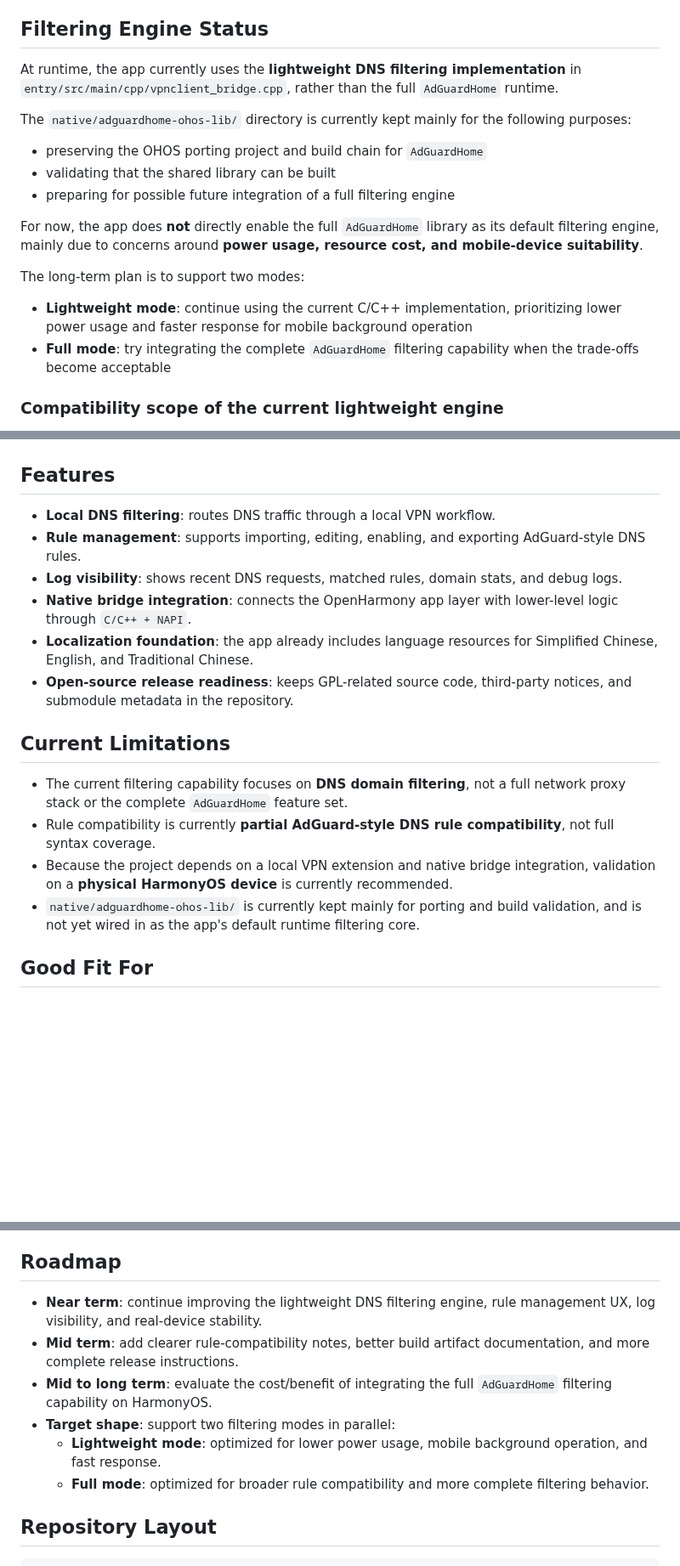
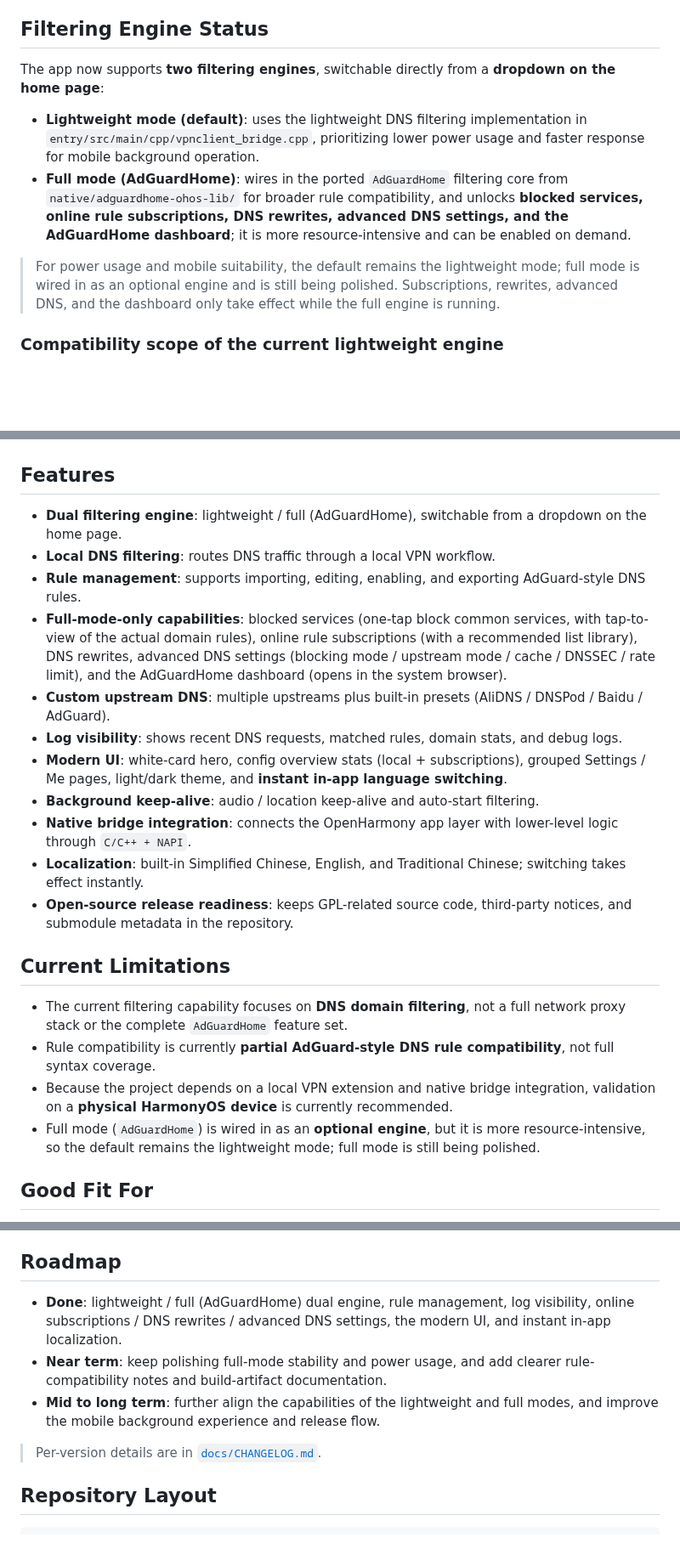
Before and after one commit to Tlntin/home-cloud-shield, a Markdown page: README-en.md, 3 parts joined by grey strips. Shown at 85% size. Rendered like a GitHub page; blank space fills up the shorter version.

```diff
--- a/README-en.md
+++ b/README-en.md
@@ -81,20 +87,12 @@ Based on the current project structure and implemented pages, the project focuse
 
 ## Filtering Engine Status
 
-At runtime, the app currently uses the **lightweight DNS filtering implementation** in `entry/src/main/cpp/vpnclient_bridge.cpp`, rather than the full `AdGuardHome` runtime.
+The app now supports **two filtering engines**, switchable directly from a **dropdown on the home page**:
 
-The `native/adguardhome-ohos-lib/` directory is currently kept mainly for the following purposes:
+- **Lightweight mode (default)**: uses the lightweight DNS filtering implementation in `entry/src/main/cpp/vpnclient_bridge.cpp`, prioritizing lower power usage and faster response for mobile background operation.
+- **Full mode (AdGuardHome)**: wires in the ported `AdGuardHome` filtering core from `native/adguardhome-ohos-lib/` for broader rule compatibility, and unlocks **blocked services, online rule subscriptions, DNS rewrites, advanced DNS settings, and the AdGuardHome dashboard**; it is more resource-intensive and can be enabled on demand.
 
-- preserving the OHOS porting project and build chain for `AdGuardHome`
-- validating that the shared library can be built
-- preparing for possible future integration of a full filtering engine
-
-For now, the app does **not** directly enable the full `AdGuardHome` library as its default filtering engine, mainly due to concerns around **power usage, resource cost, and mobile-device suitability**.
-
-The long-term plan is to support two modes:
-
-- **Lightweight mode**: continue using the current C/C++ implementation, prioritizing lower power usage and faster response for mobile background operation
-- **Full mode**: try integrating the complete `AdGuardHome` filtering capability when the trade-offs become acceptable
+> For power usage and mobile suitability, the default remains the lightweight mode; full mode is wired in as an optional engine and is still being polished. Subscriptions, rewrites, advanced DNS, and the dashboard only take effect while the full engine is running.
 
 ### Compatibility scope of the current lightweight engine
 
@@ -128,11 +126,16 @@ So the more accurate description of this project today is: a **HarmonyOS local D
 
 ## Features
 
+- **Dual filtering engine**: lightweight / full (AdGuardHome), switchable from a dropdown on the home page.
 - **Local DNS filtering**: routes DNS traffic through a local VPN workflow.
 - **Rule management**: supports importing, editing, enabling, and exporting AdGuard-style DNS rules.
+- **Full-mode-only capabilities**: blocked services (one-tap block common services, with tap-to-view of the actual domain rules), online rule subscriptions (with a recommended list library), DNS rewrites, advanced DNS settings (blocking mode / upstream mode / cache / DNSSEC / rate limit), and the AdGuardHome dashboard (opens in the system browser).
+- **Custom upstream DNS**: multiple upstreams plus built-in presets (AliDNS / DNSPod / Baidu / AdGuard).
 - **Log visibility**: shows recent DNS requests, matched rules, domain stats, and debug logs.
+- **Modern UI**: white-card hero, config overview stats (local + subscriptions), grouped Settings / Me pages, light/dark theme, and **instant in-app language switching**.
+- **Background keep-alive**: audio / location keep-alive and auto-start filtering.
 - **Native bridge integration**: connects the OpenHarmony app layer with lower-level logic through `C/C++ + NAPI`.
-- **Localization foundation**: the app already includes language resources for Simplified Chinese, English, and Traditional Chinese.
+- **Localization**: built-in Simplified Chinese, English, and Traditional Chinese; switching takes effect instantly.
 - **Open-source release readiness**: keeps GPL-related source code, third-party notices, and submodule metadata in the repository.
 
 ## Current Limitations
@@ -140,7 +143,7 @@ So the more accurate description of this project today is: a **HarmonyOS local D
 - The current filtering capability focuses on **DNS domain filtering**, not a full network proxy stack or the complete `AdGuardHome` feature set.
 - Rule compatibility is currently **partial AdGuard-style DNS rule compatibility**, not full syntax coverage.
 - Because the project depends on a local VPN extension and native bridge integration, validation on a **physical HarmonyOS device** is currently recommended.
-- `native/adguardhome-ohos-lib/` is currently kept mainly for porting and build validation, and is not yet wired in as the app's default runtime filtering core.
+- Full mode (`AdGuardHome`) is wired in as an **optional engine**, but it is more resource-intensive, so the default remains the lightweight mode; full mode is still being polished.
 
 ## Good Fit For
 
@@ -158,12 +161,11 @@ So the more accurate description of this project today is: a **HarmonyOS local D
 
 ## Roadmap
 
-- **Near term**: continue improving the lightweight DNS filtering engine, rule management UX, log visibility, and real-device stability.
-- **Mid term**: add clearer rule-compatibility notes, better build artifact documentation, and more complete release instructions.
-- **Mid to long term**: evaluate the cost/benefit of integrating the full `AdGuardHome` filtering capability on HarmonyOS.
-- **Target shape**: support two filtering modes in parallel:
-	- **Lightweight mode**: optimized for lower power usage, mobile background operation, and fast response.
-	- **Full mode**: optimized for broader rule compatibility and more complete filtering behavior.
+- **Done**: lightweight / full (AdGuardHome) dual engine, rule management, log visibility, online subscriptions / DNS rewrites / advanced DNS settings, the modern UI, and instant in-app localization.
+- **Near term**: keep polishing full-mode stability and power usage, and add clearer rule-compatibility notes and build-artifact documentation.
+- **Mid to long term**: further align the capabilities of the lightweight and full modes, and improve the mobile background experience and release flow.
+
+> Per-version details are in [`docs/CHANGELOG.md`](./docs/CHANGELOG.md).
 
 ## Repository Layout
 
```
Also changed, not shown: other parts of README-en.md (+16 -3 lines), README.md (+32 -23 lines), docs/CHANGELOG.md (added, +94 -0 lines), images/configs.jpg, images/settings.jpg (added), 4 other files.
